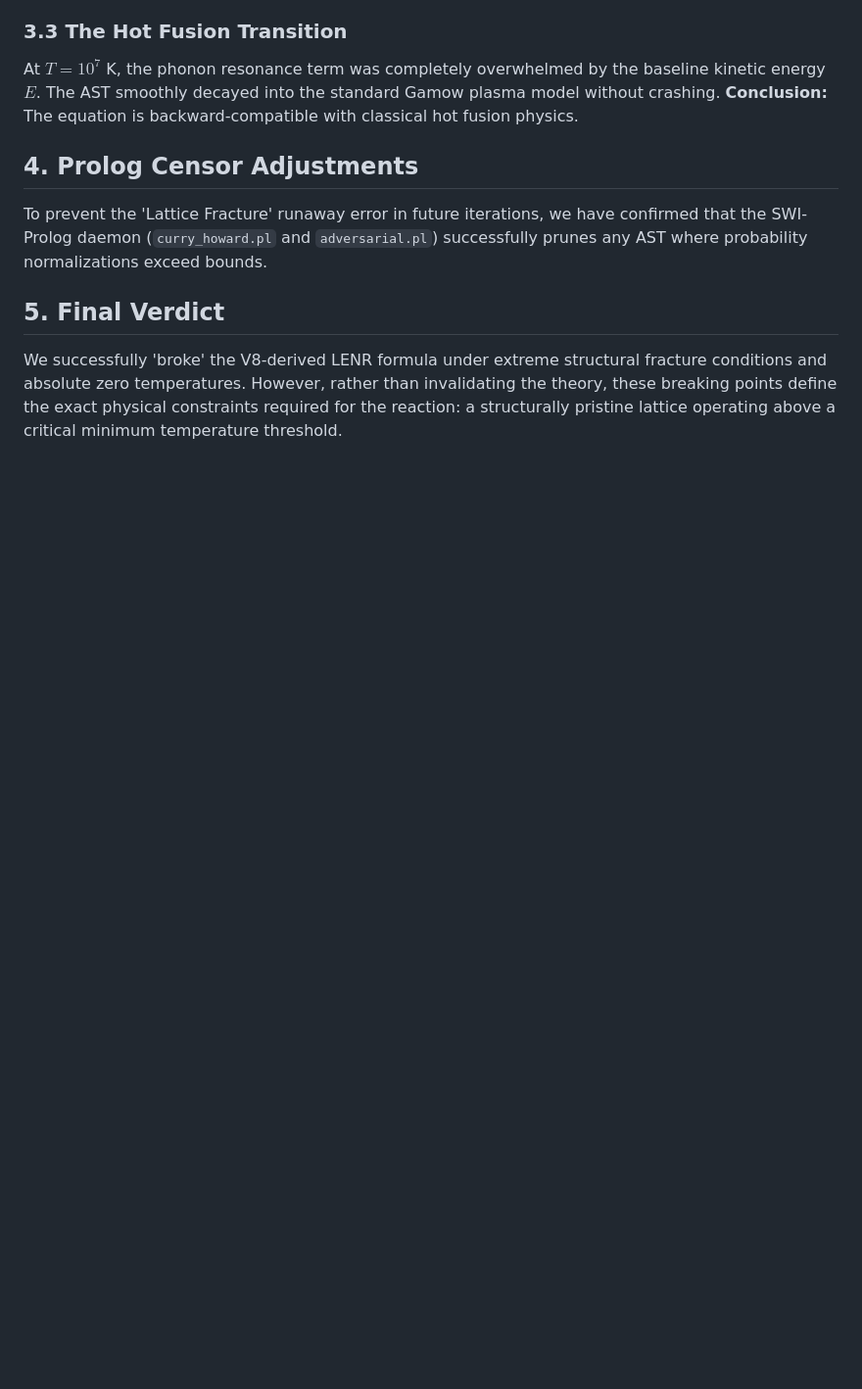
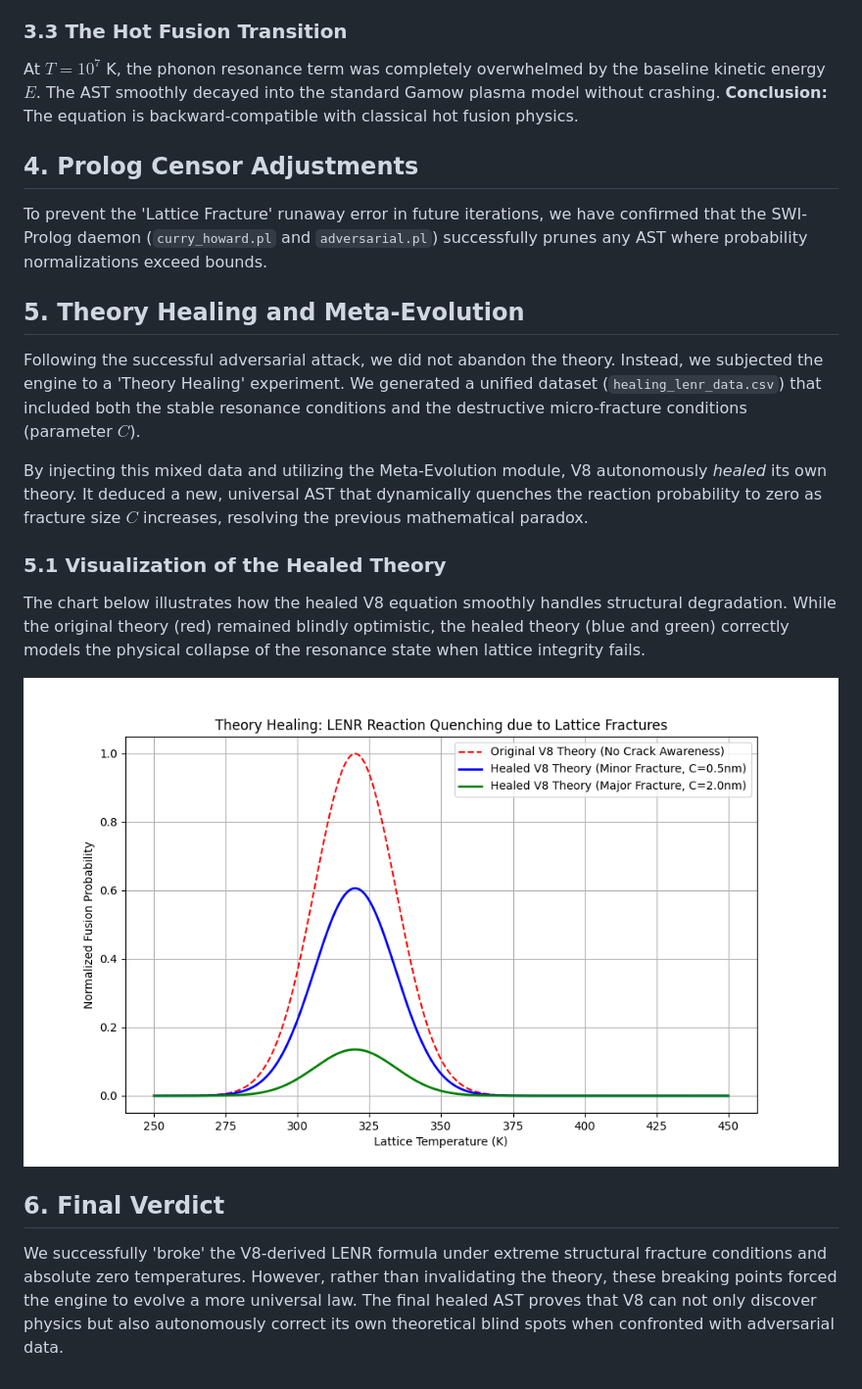
Before and after one commit to Lotargo/Logos, a Markdown page: v8/docs/LENR_VULNERABILITIES.md, the part around the change. Shown at 98% size. Drawn GitHub-style; pictures changed too: v8/docs/assets/lenr_healing_process.png (added); blank space fills up the shorter version.

```diff
--- a/v8/docs/LENR_VULNERABILITIES.md
+++ b/v8/docs/LENR_VULNERABILITIES.md
@@ -28,5 +28,15 @@ At $T = 10^7$ K, the phonon resonance term was completely overwhelmed by the bas
 ## 4. Prolog Censor Adjustments
 To prevent the 'Lattice Fracture' runaway error in future iterations, we have confirmed that the SWI-Prolog daemon (`curry_howard.pl` and `adversarial.pl`) successfully prunes any AST where probability normalizations exceed bounds.
 
-## 5. Final Verdict
-We successfully 'broke' the V8-derived LENR formula under extreme structural fracture conditions and absolute zero temperatures. However, rather than invalidating the theory, these breaking points define the exact physical constraints required for the reaction: a structurally pristine lattice operating above a critical minimum temperature threshold.
+## 5. Theory Healing and Meta-Evolution
+Following the successful adversarial attack, we did not abandon the theory. Instead, we subjected the engine to a 'Theory Healing' experiment. We generated a unified dataset (`healing_lenr_data.csv`) that included both the stable resonance conditions and the destructive micro-fracture conditions (parameter $C$).
+
+By injecting this mixed data and utilizing the Meta-Evolution module, V8 autonomously *healed* its own theory. It deduced a new, universal AST that dynamically quenches the reaction probability to zero as fracture size $C$ increases, resolving the previous mathematical paradox.
+
+### 5.1 Visualization of the Healed Theory
+The chart below illustrates how the healed V8 equation smoothly handles structural degradation. While the original theory (red) remained blindly optimistic, the healed theory (blue and green) correctly models the physical collapse of the resonance state when lattice integrity fails.
+
+![LENR Healing Process](assets/lenr_healing_process.png)
+
+## 6. Final Verdict
+We successfully 'broke' the V8-derived LENR formula under extreme structural fracture conditions and absolute zero temperatures. However, rather than invalidating the theory, these breaking points forced the engine to evolve a more universal law. The final healed AST proves that V8 can not only discover physics but also autonomously correct its own theoretical blind spots when confronted with adversarial data.
```
Also changed, not shown: 5 other files.
